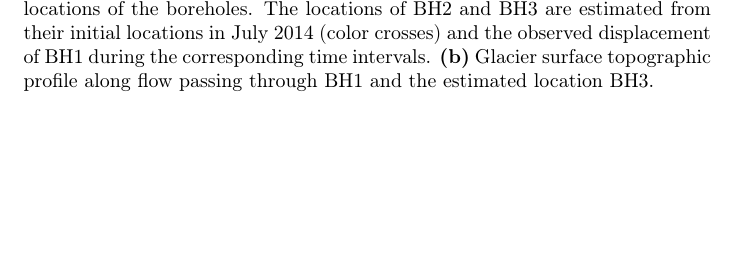
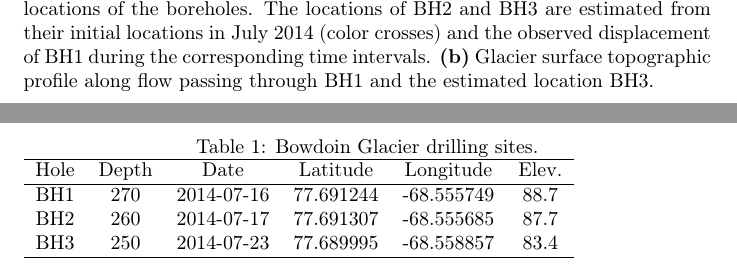
Before and after one commit to juseg/bowdoin, a LaTeX paper (articles/temperature/bowdoin-temperature.tex): part of page 4 of 4 before the commit and two parts of pages 4 and 5 of 5 after it, the two joined at a grey line, cut so that both start at the same text, the shorter picture padded with empty space. Compiled offline with pdfLaTeX.

Commit message:
Add a table with drilling sites and dates.

```diff
--- a/articles/temperature/bowdoin-temperature.tex
+++ b/articles/temperature/bowdoin-temperature.tex
@@ -202,6 +202,27 @@
       \label{fig:arcticdem}
     \end{figure}
 
+
+% ----------------------------------------------------------------------
+% Tables
+\clearpage
+% ----------------------------------------------------------------------
+
+    \begin{table}[t]
+      \caption{%
+        Bowdoin Glacier drilling sites.}
+      \label{tab:drilling}
+      {\begin{tabular}{cccccc}
+        \hline
+        Hole & Depth & Date       & Latitude  & Longitude  & Elev. \\
+        \hline
+        BH1  & 270   & 2014-07-16 & 77.691244 & -68.555749 & 88.7 \\ % UI
+        BH2  & 260   & 2014-07-17 & 77.691307 & -68.555685 & 87.7 \\ % UPT
+        BH3  & 250   & 2014-07-23 & 77.689995 & -68.558857 & 83.4 \\ % LIPT
+        \hline
+      \end{tabular}}
+    \end{table}
+
 % ======================================================================
 \end{document}
 % ======================================================================
```
